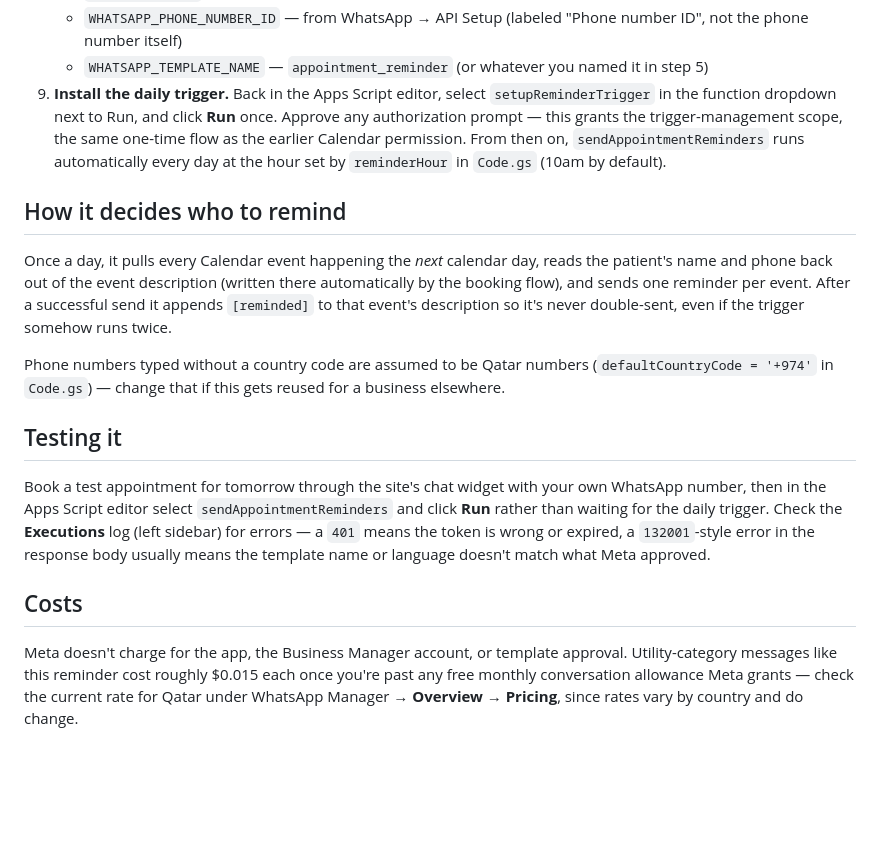
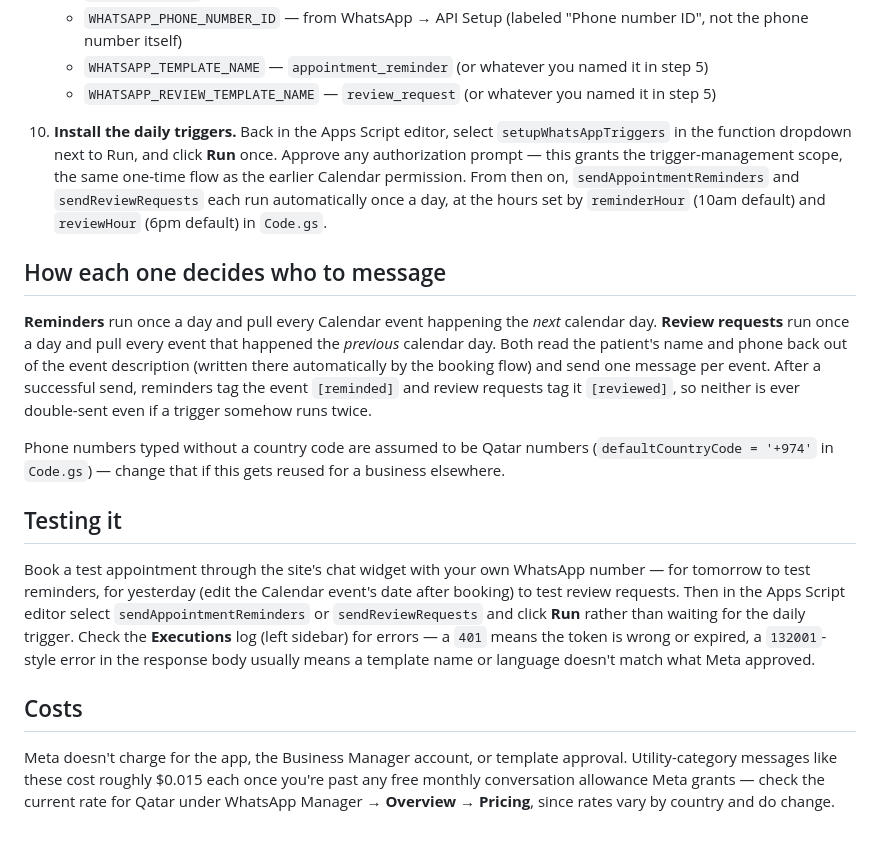
Before and after one commit to jadbahous/pearl-and-bloom-demo, a Markdown page: api/google-apps-script/WHATSAPP-REMINDERS.md, the part around one of its changes. Rendered like a GitHub page; blank space fills up the shorter version.

```diff
--- a/api/google-apps-script/WHATSAPP-REMINDERS.md
+++ b/api/google-apps-script/WHATSAPP-REMINDERS.md
@@ -81,21 +105,26 @@ platform rule, not something this project can work around.
      "Phone number ID", not the phone number itself)
    - `WHATSAPP_TEMPLATE_NAME` — `appointment_reminder` (or whatever you
      named it in step 5)
-9. **Install the daily trigger.** Back in the Apps Script editor, select
-   `setupReminderTrigger` in the function dropdown next to Run, and click
-   **Run** once. Approve any authorization prompt — this grants the
-   trigger-management scope, the same one-time flow as the earlier
-   Calendar permission. From then on, `sendAppointmentReminders` runs
-   automatically every day at the hour set by `reminderHour` in
-   `Code.gs` (10am by default).
+   - `WHATSAPP_REVIEW_TEMPLATE_NAME` — `review_request` (or whatever you
+     named it in step 5)
+10. **Install the daily triggers.** Back in the Apps Script editor,
+    select `setupWhatsAppTriggers` in the function dropdown next to Run,
+    and click **Run** once. Approve any authorization prompt — this
+    grants the trigger-management scope, the same one-time flow as the
+    earlier Calendar permission. From then on, `sendAppointmentReminders`
+    and `sendReviewRequests` each run automatically once a day, at the
+    hours set by `reminderHour` (10am default) and `reviewHour` (6pm
+    default) in `Code.gs`.
 
-## How it decides who to remind
+## How each one decides who to message
 
-Once a day, it pulls every Calendar event happening the *next* calendar
-day, reads the patient's name and phone back out of the event
-description (written there automatically by the booking flow), and sends
-one reminder per event. After a successful send it appends `[reminded]`
-to that event's description so it's never double-sent, even if the
+**Reminders** run once a day and pull every Calendar event happening the
+*next* calendar day. **Review requests** run once a day and pull every
+event that happened the *previous* calendar day. Both read the patient's
+name and phone back out of the event description (written there
+automatically by the booking flow) and send one message per event. After
+a successful send, reminders tag the event `[reminded]` and review
+requests tag it `[reviewed]`, so neither is ever double-sent even if a
 trigger somehow runs twice.
 
 Phone numbers typed without a country code are assumed to be Qatar
@@ -104,19 +133,20 @@ this gets reused for a business elsewhere.
 
 ## Testing it
 
-Book a test appointment for tomorrow through the site's chat widget with
-your own WhatsApp number, then in the Apps Script editor select
-`sendAppointmentReminders` and click **Run** rather than waiting for the
-daily trigger. Check the **Executions** log (left sidebar) for errors —
-a `401` means the token is wrong or expired, a `132001`-style error in
-the response body usually means the template name or language doesn't
-match what Meta approved.
+Book a test appointment through the site's chat widget with your own
+WhatsApp number — for tomorrow to test reminders, for yesterday (edit the
+Calendar event's date after booking) to test review requests. Then in the
+Apps Script editor select `sendAppointmentReminders` or
+`sendReviewRequests` and click **Run** rather than waiting for the daily
+trigger. Check the **Executions** log (left sidebar) for errors — a `401`
+means the token is wrong or expired, a `132001`-style error in the
+response body usually means a template name or language doesn't match
+what Meta approved.
 
 ## Costs
 
 Meta doesn't charge for the app, the Business Manager account, or
-template approval. Utility-category messages like this reminder cost
-roughly $0.015 each once you're past any free monthly conversation
-allowance Meta grants — check the current rate for Qatar under WhatsApp
-Manager → **Overview** → **Pricing**, since rates vary by country and do
-change.
+template approval. Utility-category messages like these cost roughly
+$0.015 each once you're past any free monthly conversation allowance Meta
+grants — check the current rate for Qatar under WhatsApp Manager →
+**Overview** → **Pricing**, since rates vary by country and do change.
```
Also changed, not shown: other parts of api/google-apps-script/WHATSAPP-REMINDERS.md (+53 -29 lines).
